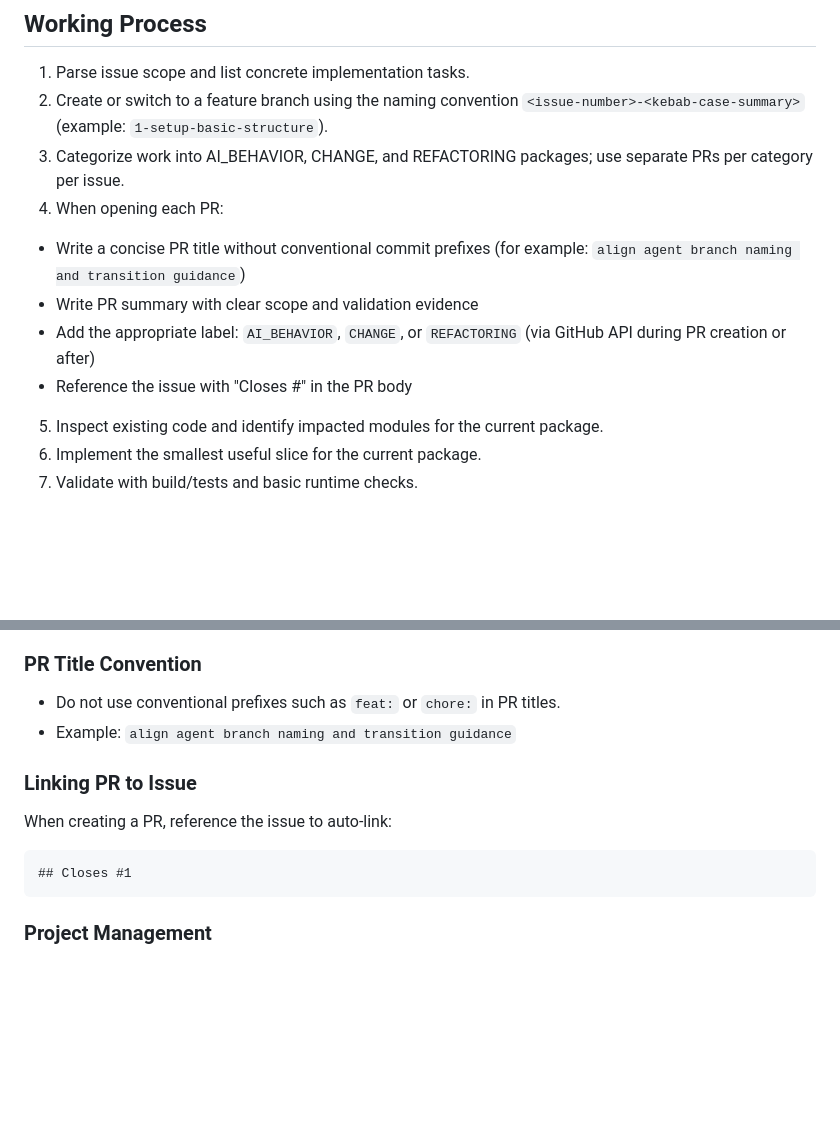
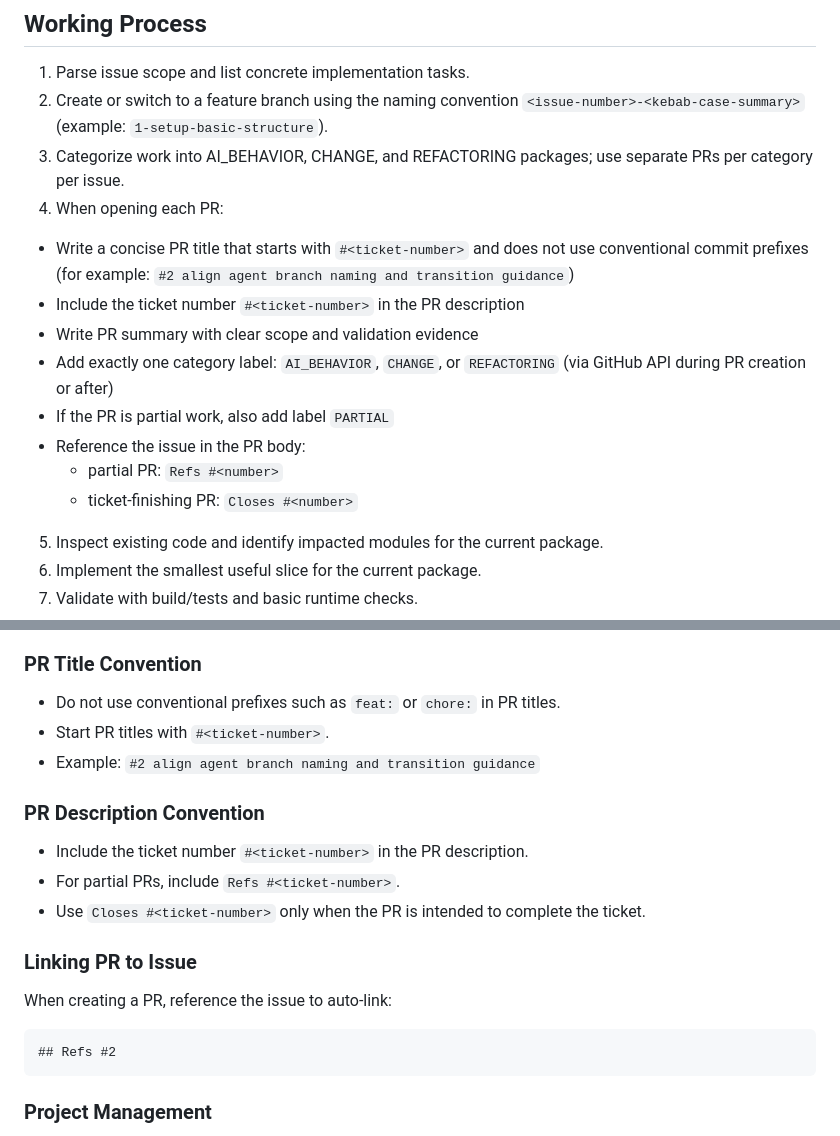
Before and after one commit to gersseba/guard_game, a Markdown page: .github/agents/developer.agent.md, 2 parts joined by grey strips. Drawn GitHub-style; blank space fills up the shorter version.

Commit message:
#2 add PARTIAL label workflow and ticket-number PR conventions

````diff
--- a/.github/agents/developer.agent.md
+++ b/.github/agents/developer.agent.md
@@ -55,10 +55,14 @@ Categorize each work package into exactly one type:
 2. Create or switch to a feature branch using the naming convention `<issue-number>-<kebab-case-summary>` (example: `1-setup-basic-structure`).
 3. Categorize work into AI_BEHAVIOR, CHANGE, and REFACTORING packages; use separate PRs per category per issue.
 4. When opening each PR:
-  - Write a concise PR title without conventional commit prefixes (for example: `align agent branch naming and transition guidance`)
+  - Write a concise PR title that starts with `#<ticket-number>` and does not use conventional commit prefixes (for example: `#2 align agent branch naming and transition guidance`)
+  - Include the ticket number `#<ticket-number>` in the PR description
   - Write PR summary with clear scope and validation evidence
-   - Add the appropriate label: `AI_BEHAVIOR`, `CHANGE`, or `REFACTORING` (via GitHub API during PR creation or after)
-   - Reference the issue with "Closes #<number>" in the PR body
+   - Add exactly one category label: `AI_BEHAVIOR`, `CHANGE`, or `REFACTORING` (via GitHub API during PR creation or after)
+   - If the PR is partial work, also add label `PARTIAL`
+   - Reference the issue in the PR body:
+     - partial PR: `Refs #<number>`
+     - ticket-finishing PR: `Closes #<number>`
 5. Inspect existing code and identify impacted modules for the current package.
 6. Implement the smallest useful slice for the current package.
 7. Validate with build/tests and basic runtime checks.
@@ -79,12 +83,18 @@ Example: `1-setup-basic-structure`
 
 ### PR Title Convention
 - Do not use conventional prefixes such as `feat:` or `chore:` in PR titles.
-- Example: `align agent branch naming and transition guidance`
+- Start PR titles with `#<ticket-number>`.
+- Example: `#2 align agent branch naming and transition guidance`
+
+### PR Description Convention
+- Include the ticket number `#<ticket-number>` in the PR description.
+- For partial PRs, include `Refs #<ticket-number>`.
+- Use `Closes #<ticket-number>` only when the PR is intended to complete the ticket.
 
 ### Linking PR to Issue
 When creating a PR, reference the issue to auto-link:
 ```markdown
-## Closes #1
+## Refs #2
 ```
 
 ### Project Management
````
Also changed, not shown: other parts of .github/agents/developer.agent.md (+1 -1 lines), .github/agents/reviewer.agent.md (+4 -1 lines).
